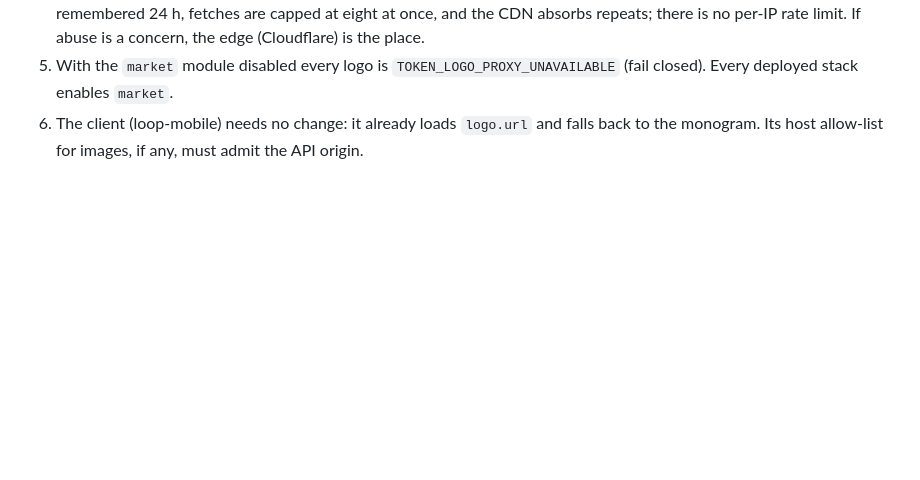
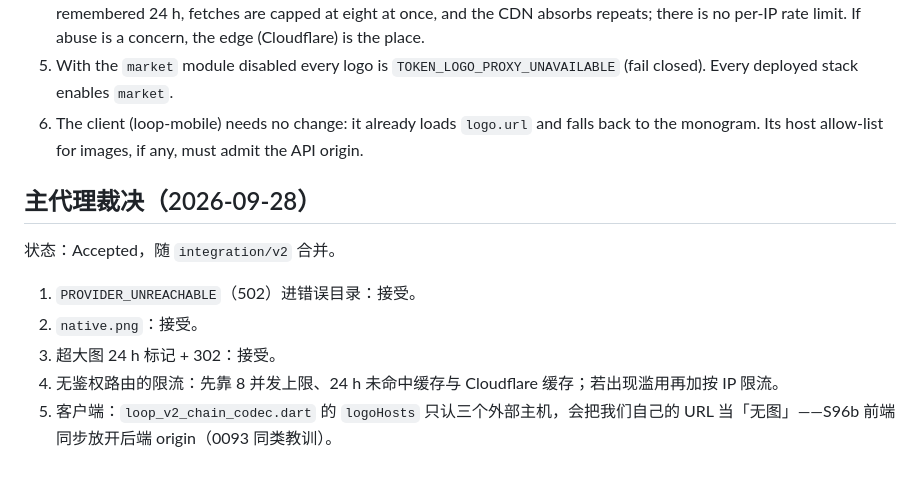
Before and after one commit to web3-superapp/loop-api, a Markdown page: docs/decisions/0089-token-logo-proxy.md, the part around the change. Rendered like a GitHub page; blank space fills up the shorter version.

Commit message:
docs(S96): main-agent rulings
Co-Authored-By: Claude Fable 5.1 <noreply@anthropic.com>

```diff
--- a/docs/decisions/0089-token-logo-proxy.md
+++ b/docs/decisions/0089-token-logo-proxy.md
@@ -221,3 +221,12 @@ by it.
 6. The client (loop-mobile) needs no change: it already loads `logo.url`
    and falls back to the monogram. Its host allow-list for images, if any,
    must admit the API origin.
+
+## 主代理裁决（2026-09-28）
+
+状态：Accepted，随 `integration/v2` 合并。
+1. `PROVIDER_UNREACHABLE`（502）进错误目录：接受。
+2. `native.png`：接受。
+3. 超大图 24 h 标记 + 302：接受。
+4. 无鉴权路由的限流：先靠 8 并发上限、24 h 未命中缓存与 Cloudflare 缓存；若出现滥用再加按 IP 限流。
+5. 客户端：`loop_v2_chain_codec.dart` 的 `logoHosts` 只认三个外部主机，会把我们自己的 URL 当「无图」——S96b 前端同步放开后端 origin（0093 同类教训）。
```
